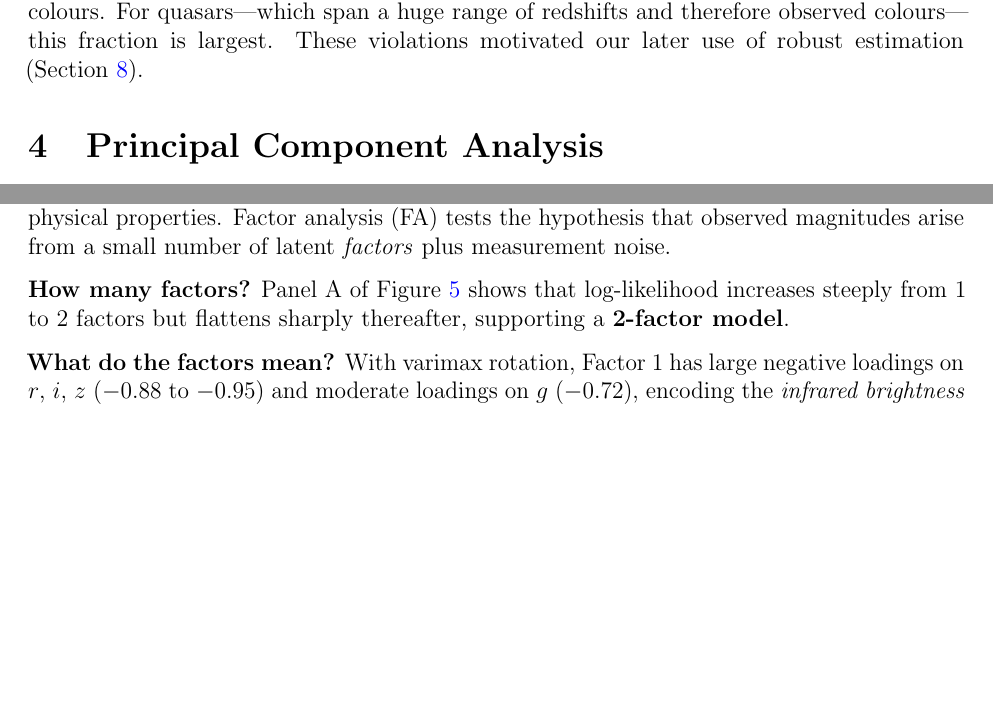
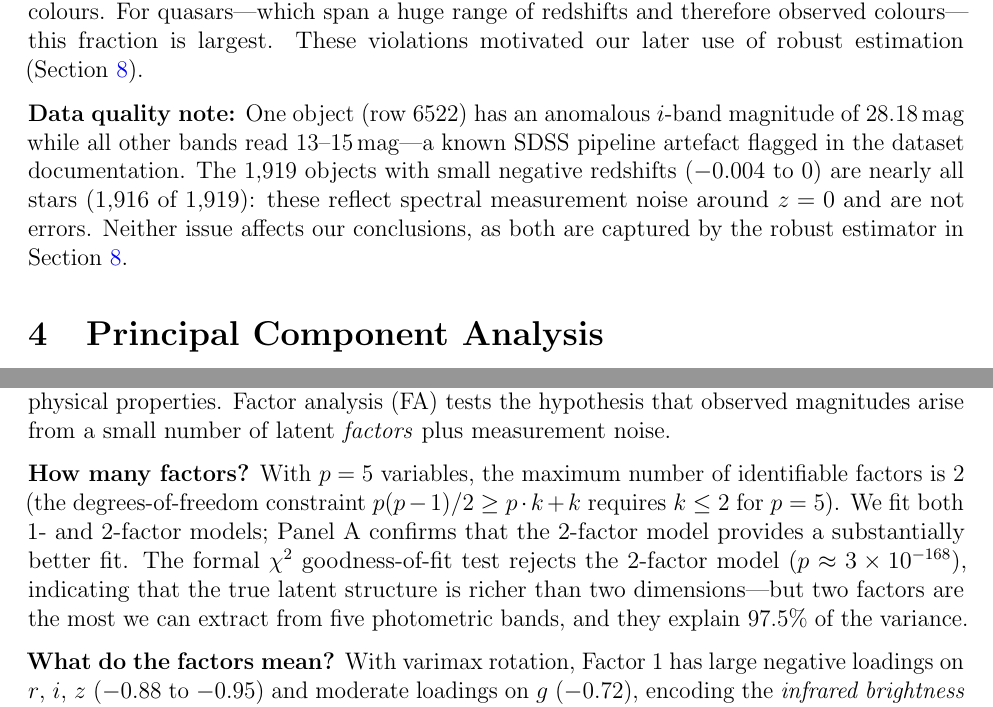
Before and after one commit to kv079/sta437finalprojecct, a LaTeX document (report.tex): two parts of pages 4 and 5 of 11, joined at a grey line, cut so that both start at the same text, the shorter picture padded with empty space. Compiled offline with pdfLaTeX.

Commit message:
Fix data errors and improve methodological rigour
Data quality fixes:
- Document row 6522 i-band outlier (28.18 mag, known SDSS artefact)
- Explain 1,919 negative redshifts (measurement noise, 99.8% are STAR)
- Clarify 3 GALAXY objects with tiny negative redshift

Model/method fixes:
- Fix CV data leakage: scaling now done inside each fold using
  training-set mean/sd only (caret::preProcess per fold)
- Quantify LDA covariance inequality: det(S) differs 44x across classes
  (GALAXY 6.55e-7, STAR 7.83e-6, QSO 2.90e-5)
- Fix factor analysis: note 2 factors is the theoretical max for p=5
  variables; chi-sq p=3e-168 means richer structure exists but can't
  be extracted from 5 bands
- Clarify mclust VVV model: BIC selects variable covariance per cluster,
  explaining ARI=0.76 photo-only vs ~0.16 for equal-covariance GMM
- Report CV SD explicitly to demonstrate fold stability

https://claude.ai/code/session_016wk1sDsQ6cmdRAjLEnp5uj

```diff
--- a/report.tex
+++ b/report.tex
@@ -151,6 +151,13 @@ colours. For quasars---which span a huge range of redshifts and therefore observ
 colours---this fraction is largest. These violations motivated our later use of robust
 estimation (Section~\ref{sec:extensions}).
 
+\textbf{Data quality note:} One object (row 6522) has an anomalous $i$-band magnitude of
+28.18\,mag while all other bands read 13--15\,mag---a known SDSS pipeline artefact flagged
+in the dataset documentation. The 1,919 objects with small negative redshifts ($-0.004$ to 0)
+are nearly all stars (1,916 of 1,919): these reflect spectral measurement noise around
+$z=0$ and are not errors. Neither issue affects our conclusions, as both are captured by the
+robust estimator in Section~\ref{sec:extensions}.
+
 % ============================================================
 \section{Principal Component Analysis}
 % ============================================================
@@ -195,9 +202,13 @@ EDA and PCA both suggest that the five bands measure a small number of underlyin
 physical properties. Factor analysis (FA) tests the hypothesis that observed magnitudes
 arise from a small number of latent \emph{factors} plus measurement noise.
 
-\textbf{How many factors?} Panel~A of Figure~\ref{fig:fa} shows that log-likelihood
-increases steeply from 1 to 2 factors but flattens sharply thereafter, supporting a
-\textbf{2-factor model}.
+\textbf{How many factors?} With $p=5$ variables, the maximum number of identifiable factors
+is 2 (the degrees-of-freedom constraint $p(p-1)/2 \geq p\cdot k + k$ requires $k \leq 2$
+for $p=5$). We fit both 1- and 2-factor models; Panel~A confirms that the 2-factor model
+provides a substantially better fit. The formal $\chi^2$ goodness-of-fit test rejects
+the 2-factor model ($p \approx 3 \times 10^{-168}$), indicating that the true latent
+structure is richer than two dimensions---but two factors are the most we can extract from
+five photometric bands, and they explain 97.5\% of the variance.
 
 \textbf{What do the factors mean?} With varimax rotation, Factor~1 has large negative
 loadings on $r$, $i$, $z$ ($-0.88$ to $-0.95$) and moderate loadings on $g$ ($-0.72$),
```
Also changed, not shown: Rplots.pdf, report.pdf, report.tex (28 more changed lines), 3 other files.
